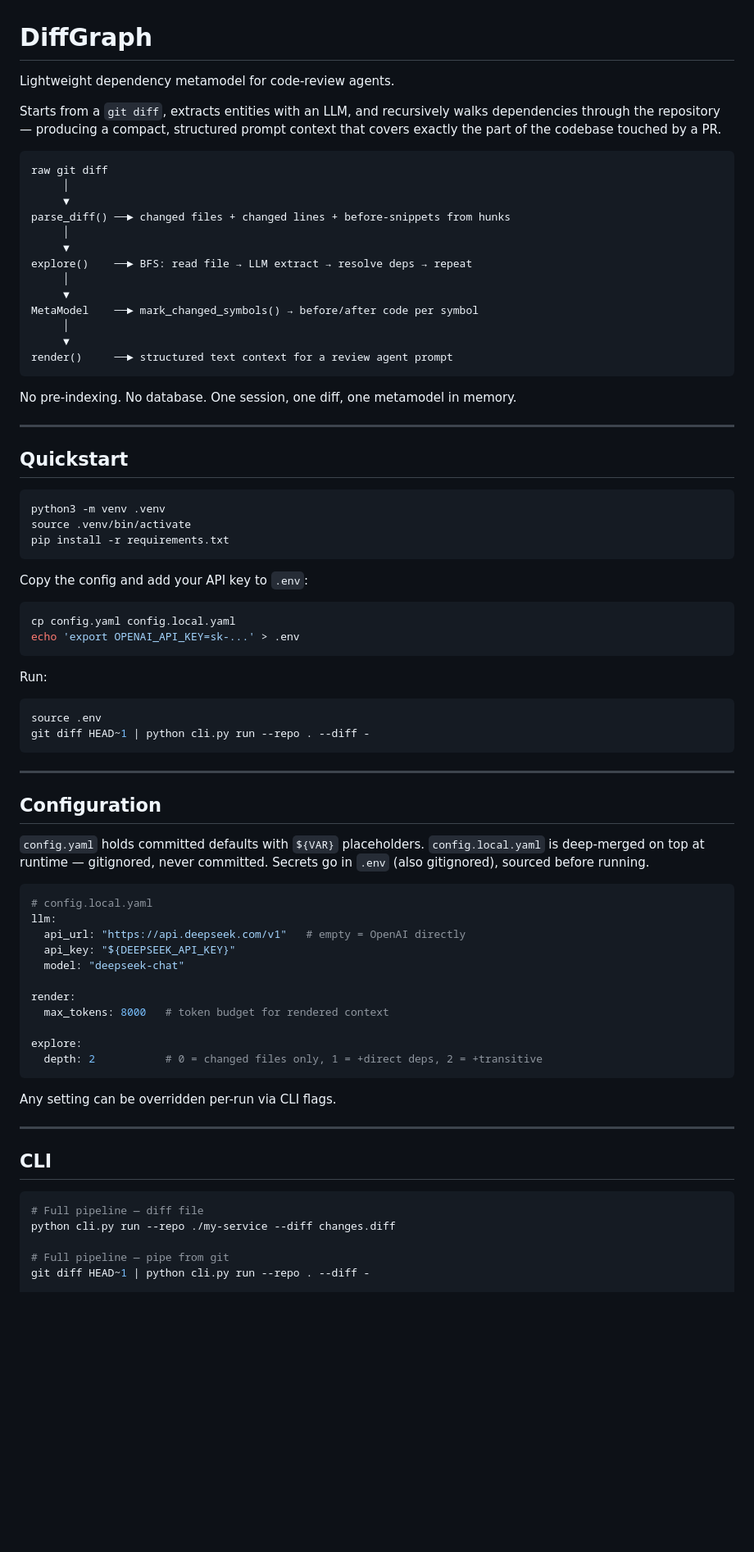
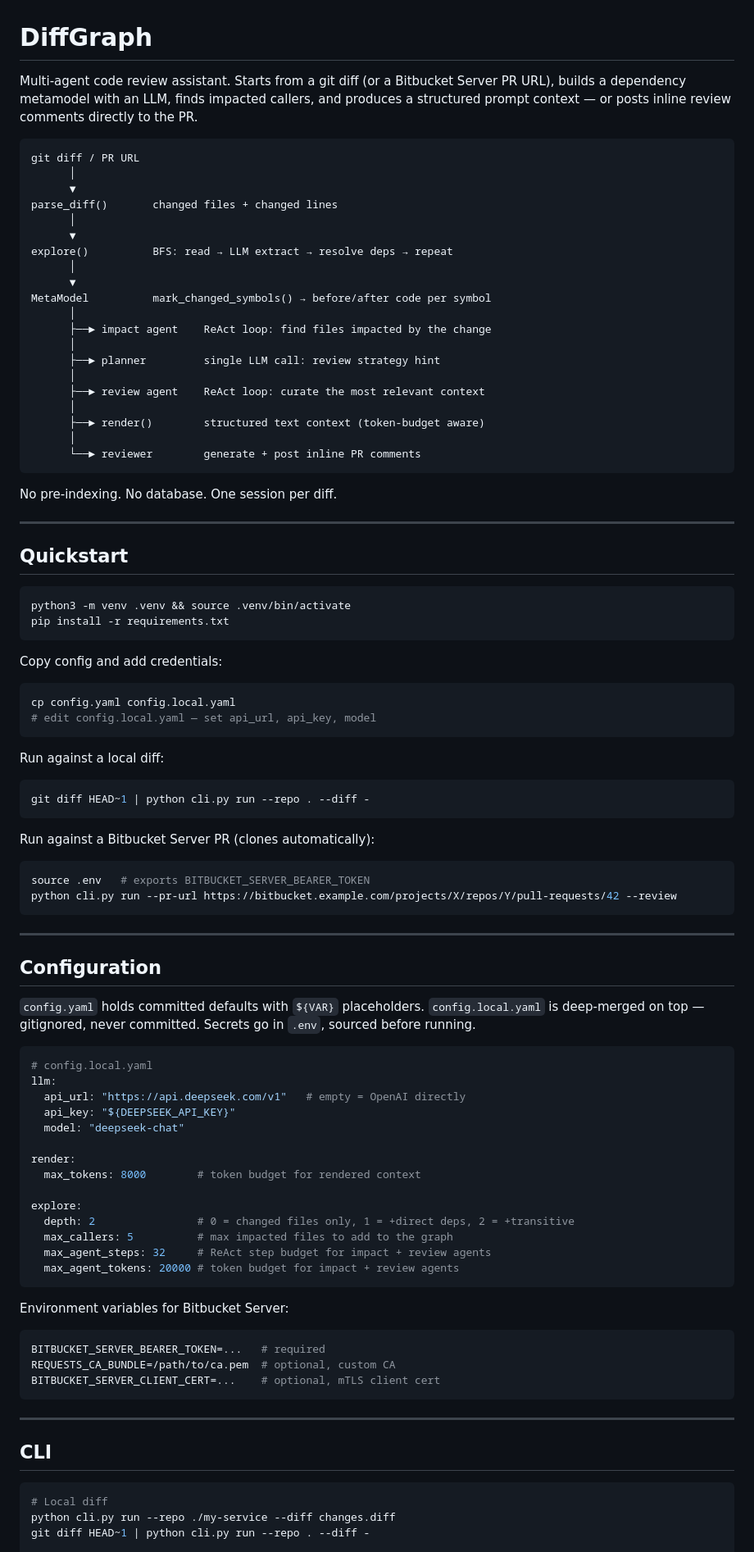
Before and after one commit to andreyzebin/diff-graph, a Markdown page: README.md, the part around one of its changes. Shown at 82% size. Drawn GitHub-style; blank space fills up the shorter version.

````diff
--- a/README.md
+++ b/README.md
@@ -1,51 +1,61 @@
 # DiffGraph
 
-Lightweight dependency metamodel for code-review agents.
-
-Starts from a `git diff`, extracts entities with an LLM, and recursively walks
-dependencies through the repository — producing a compact, structured prompt context
-that covers exactly the part of the codebase touched by a PR.
+Multi-agent code review assistant. Starts from a git diff (or a Bitbucket Server PR URL),
+builds a dependency metamodel with an LLM, finds impacted callers, and produces a
+structured prompt context — or posts inline review comments directly to the PR.
 
 ```
-raw git diff
-     │
-     ▼
-parse_diff() ──► changed files + changed lines + before-snippets from hunks
-     │
-     ▼
-explore()    ──► BFS: read file → LLM extract → resolve deps → repeat
-     │
-     ▼
-MetaModel    ──► mark_changed_symbols() → before/after code per symbol
-     │
-     ▼
-render()     ──► structured text context for a review agent prompt
+git diff / PR URL
+      │
+      ▼
+parse_diff()       changed files + changed lines
+      │
+      ▼
+explore()          BFS: read → LLM extract → resolve deps → repeat
+      │
+      ▼
+MetaModel          mark_changed_symbols() → before/after code per symbol
+      │
+      ├──► impact agent    ReAct loop: find files impacted by the change
+      │
+      ├──► planner         single LLM call: review strategy hint
+      │
+      ├──► review agent    ReAct loop: curate the most relevant context
+      │
+      ├──► render()        structured text context (token-budget aware)
+      │
+      └──► reviewer        generate + post inline PR comments
 ```
 
-No pre-indexing. No database. One session, one diff, one metamodel in memory.
+No pre-indexing. No database. One session per diff.
 
 ---
 
 ## Quickstart
 
 ```bash
-python3 -m venv .venv
-source .venv/bin/activate
+python3 -m venv .venv && source .venv/bin/activate
 pip install -r requirements.txt
 ```
 
-Copy the config and add your API key to `.env`:
+Copy config and add credentials:
 
 ```bash
 cp config.yaml config.local.yaml
-echo 'export OPENAI_API_KEY=sk-...' > .env
+# edit config.local.yaml — set api_url, api_key, model
 ```
 
-Run:
+Run against a local diff:
 
 ```bash
-source .env
 git diff HEAD~1 | python cli.py run --repo . --diff -
+```
+
+Run against a Bitbucket Server PR (clones automatically):
+
+```bash
+source .env   # exports BITBUCKET_SERVER_BEARER_TOKEN
+python cli.py run --pr-url https://bitbucket.example.com/projects/X/repos/Y/pull-requests/42 --review
 ```
 
 ---
@@ -53,8 +63,8 @@ git diff HEAD~1 | python cli.py run --repo . --diff -
 ## Configuration
 
 `config.yaml` holds committed defaults with `${VAR}` placeholders.
-`config.local.yaml` is deep-merged on top at runtime — gitignored, never committed.
-Secrets go in `.env` (also gitignored), sourced before running.
+`config.local.yaml` is deep-merged on top — gitignored, never committed.
+Secrets go in `.env`, sourced before running.
 
 ```yaml
 # config.local.yaml
@@ -64,22 +74,29 @@ llm:
   model: "deepseek-chat"
 
 render:
-  max_tokens: 8000   # token budget for rendered context
+  max_tokens: 8000        # token budget for rendered context
 
 explore:
-  depth: 2           # 0 = changed files only, 1 = +direct deps, 2 = +transitive
+  depth: 2                # 0 = changed files only, 1 = +direct deps, 2 = +transitive
+  max_callers: 5          # max impacted files to add to the graph
+  max_agent_steps: 32     # ReAct step budget for impact + review agents
+  max_agent_tokens: 20000 # token budget for impact + review agents
 ```
 
-Any setting can be overridden per-run via CLI flags.
+Environment variables for Bitbucket Server:
+
+```bash
+BITBUCKET_SERVER_BEARER_TOKEN=...   # required
+REQUESTS_CA_BUNDLE=/path/to/ca.pem  # optional, custom CA
+BITBUCKET_SERVER_CLIENT_CERT=...    # optional, mTLS client cert
+```
 
 ---
 
 ## CLI
 
 ```bash
-# Full pipeline — diff file
+# Local diff
 python cli.py run --repo ./my-service --diff changes.diff
-
-# Full pipeline — pipe from git
 git diff HEAD~1 | python cli.py run --repo . --diff -
 
````
Also changed, not shown: other parts of README.md (+56 -25 lines), AGENTS.md (+160 -131 lines).
